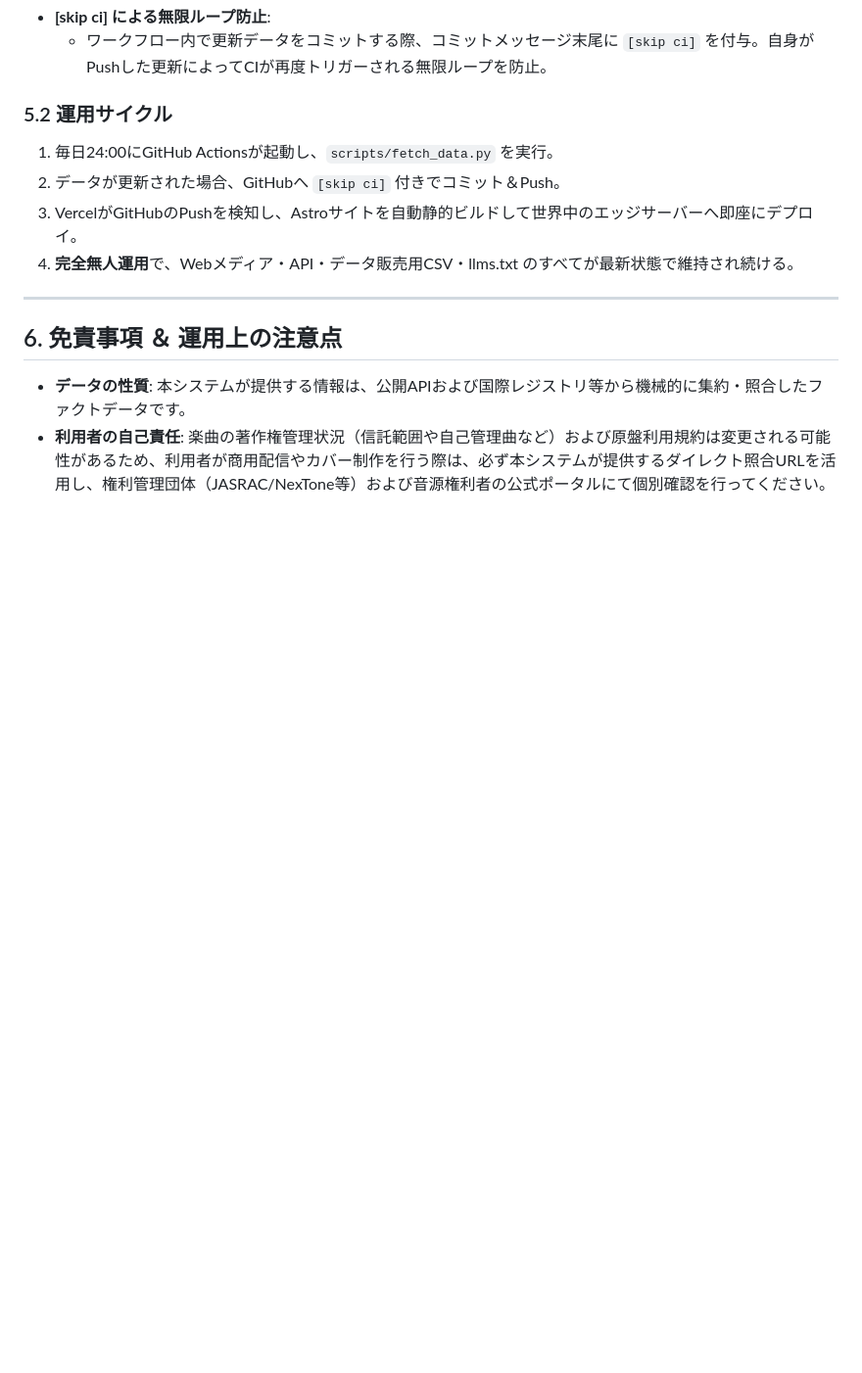
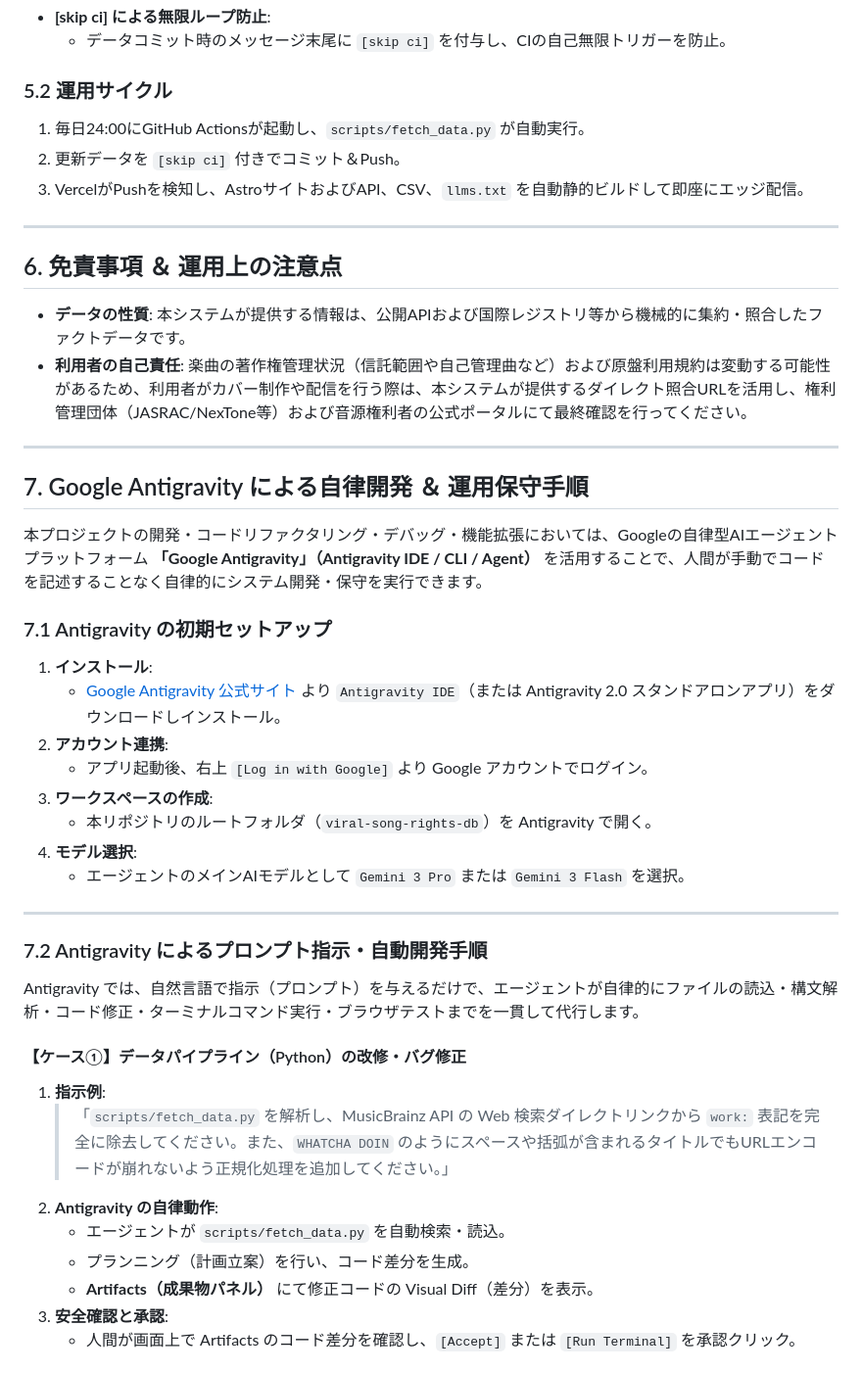
Before and after one commit to GonshiP/viral-song-rights-db, a Markdown page: README.md, the part around one of its changes. Shown at 98% size. GitHub-like rendering; blank space fills up the shorter version.

```diff
--- a/README.md
+++ b/README.md
@@ -160,15 +156,47 @@ viral-song-rights-db/
 * **[skip ci] による無限ループ防止**:
-  * ワークフロー内で更新データをコミットする際、コミットメッセージ末尾に `[skip ci]` を付与。自身がPushした更新によってCIが再度トリガーされる無限ループを防止。
+  * データコミット時のメッセージ末尾に `[skip ci]` を付与し、CIの自己無限トリガーを防止。
 
 ### 5.2 運用サイクル
-1. 毎日24:00にGitHub Actionsが起動し、`scripts/fetch_data.py` を実行。
-2. データが更新された場合、GitHubへ `[skip ci]` 付きでコミット＆Push。
-3. VercelがGitHubのPushを検知し、Astroサイトを自動静的ビルドして世界中のエッジサーバーへ即座にデプロイ。
-4. **完全無人運用**で、Webメディア・API・データ販売用CSV・llms.txt のすべてが最新状態で維持され続ける。
+1. 毎日24:00にGitHub Actionsが起動し、`scripts/fetch_data.py` が自動実行。
+2. 更新データを `[skip ci]` 付きでコミット＆Push。
+3. VercelがPushを検知し、AstroサイトおよびAPI、CSV、`llms.txt` を自動静的ビルドして即座にエッジ配信。
 
 ---
 
 ## 6. 免責事項 ＆ 運用上の注意点
 
 * **データの性質**: 本システムが提供する情報は、公開APIおよび国際レジストリ等から機械的に集約・照合したファクトデータです。
-* **利用者の自己責任**: 楽曲の著作権管理状況（信託範囲や自己管理曲など）および原盤利用規約は変更される可能性があるため、利用者が商用配信やカバー制作を行う際は、必ず本システムが提供するダイレクト照合URLを活用し、権利管理団体（JASRAC/NexTone等）および音源権利者の公式ポータルにて個別確認を行ってください。
+* **利用者の自己責任**: 楽曲の著作権管理状況（信託範囲や自己管理曲など）および原盤利用規約は変動する可能性があるため、利用者がカバー制作や配信を行う際は、本システムが提供するダイレクト照合URLを活用し、権利管理団体（JASRAC/NexTone等）および音源権利者の公式ポータルにて最終確認を行ってください。
+
+---
+
+## 7. Google Antigravity による自律開発 ＆ 運用保守手順
+
+本プロジェクトの開発・コードリファクタリング・デバッグ・機能拡張においては、Googleの自律型AIエージェントプラットフォーム **「Google Antigravity」（Antigravity IDE / CLI / Agent）** を活用することで、人間が手動でコードを記述することなく自律的にシステム開発・保守を実行できます。
+
+### 7.1 Antigravity の初期セットアップ
+1. **インストール**:
+   * [Google Antigravity 公式サイト](https://antigravity.google/) より `Antigravity IDE`（または Antigravity 2.0 スタンドアロンアプリ）をダウンロードしインストール。
+2. **アカウント連携**:
+   * アプリ起動後、右上 `[Log in with Google]` より Google アカウントでログイン。
+3. **ワークスペースの作成**:
+   * 本リポジトリのルートフォルダ（`viral-song-rights-db`）を Antigravity で開く。
+4. **モデル選択**:
+   * エージェントのメインAIモデルとして `Gemini 3 Pro` または `Gemini 3 Flash` を選択。
+
+---
+
+### 7.2 Antigravity によるプロンプト指示・自動開発手順
+
+Antigravity では、自然言語で指示（プロンプト）を与えるだけで、エージェントが自律的にファイルの読込・構文解析・コード修正・ターミナルコマンド実行・ブラウザテストまでを一貫して代行します。
+
+#### 【ケース①】データパイプライン（Python）の改修・バグ修正
+1. **指示例**:
+   > 「`scripts/fetch_data.py` を解析し、MusicBrainz API の Web 検索ダイレクトリンクから `work:` 表記を完全に除去してください。また、`WHATCHA DOIN` のようにスペースや括弧が含まれるタイトルでもURLエンコードが崩れないよう正規化処理を追加してください。」
+2. **Antigravity の自律動作**:
+   * エージェントが `scripts/fetch_data.py` を自動検索・読込。
+   * プランニング（計画立案）を行い、コード差分を生成。
+   * **Artifacts（成果物パネル）** にて修正コードの Visual Diff（差分）を表示。
+3. **安全確認と承認**:
+   * 人間が画面上で Artifacts のコード差分を確認し、`[Accept]` または `[Run Terminal]` を承認クリック。
+
```
Also changed, not shown: other parts of README.md (+68 -38 lines).
